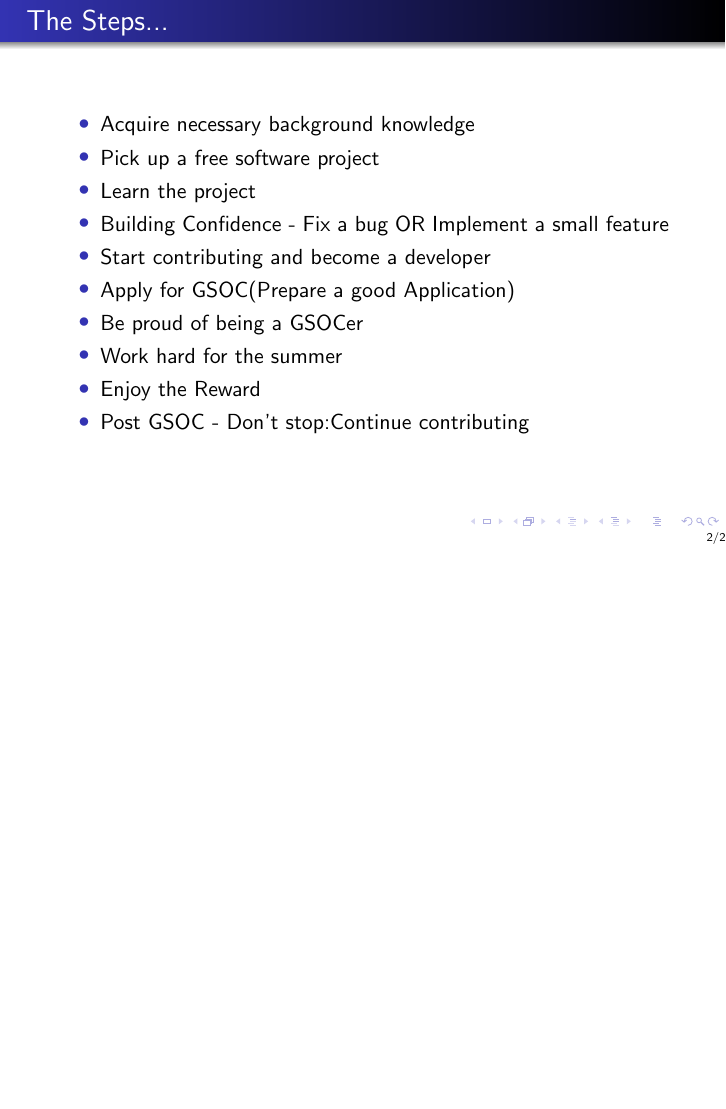
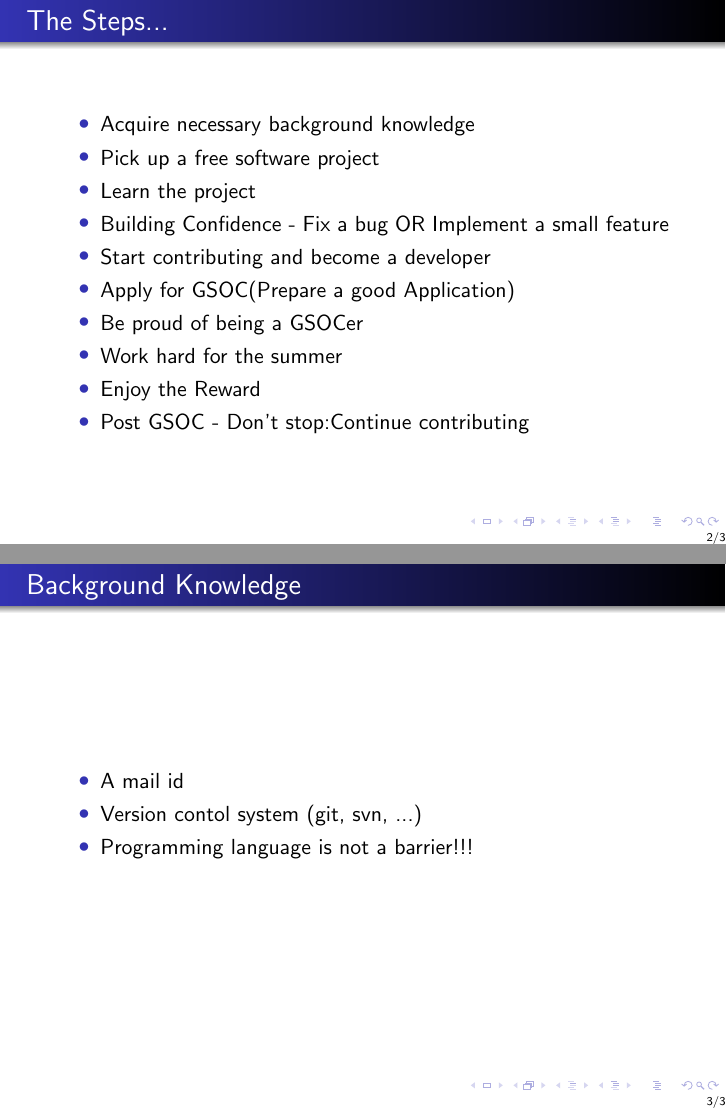
Before and after one commit to raghesh/mypresentations, LaTeX slides (aimgsoc/aimgsoc.tex): page 2 of 2 before the commit and pages 2 and 3 of 3 after it, the two joined at a grey line, the shorter picture padded with empty space. Compiled offline with pdfLaTeX.

Commit message:
Adding Background Knowledge slide

```diff
--- a/aimgsoc/aimgsoc.tex
+++ b/aimgsoc/aimgsoc.tex
@@ -44,4 +44,13 @@
 \end{itemize}
 \end{frame}
 
+% slide
+\begin{frame}{Background Knowledge}
+\begin{itemize}
+\item A mail id
+\item Version contol system (git, svn, ...)
+\item Programming language is not a barrier!!!
+\end{itemize}
+\end{frame}
+
 \end{document}
```
